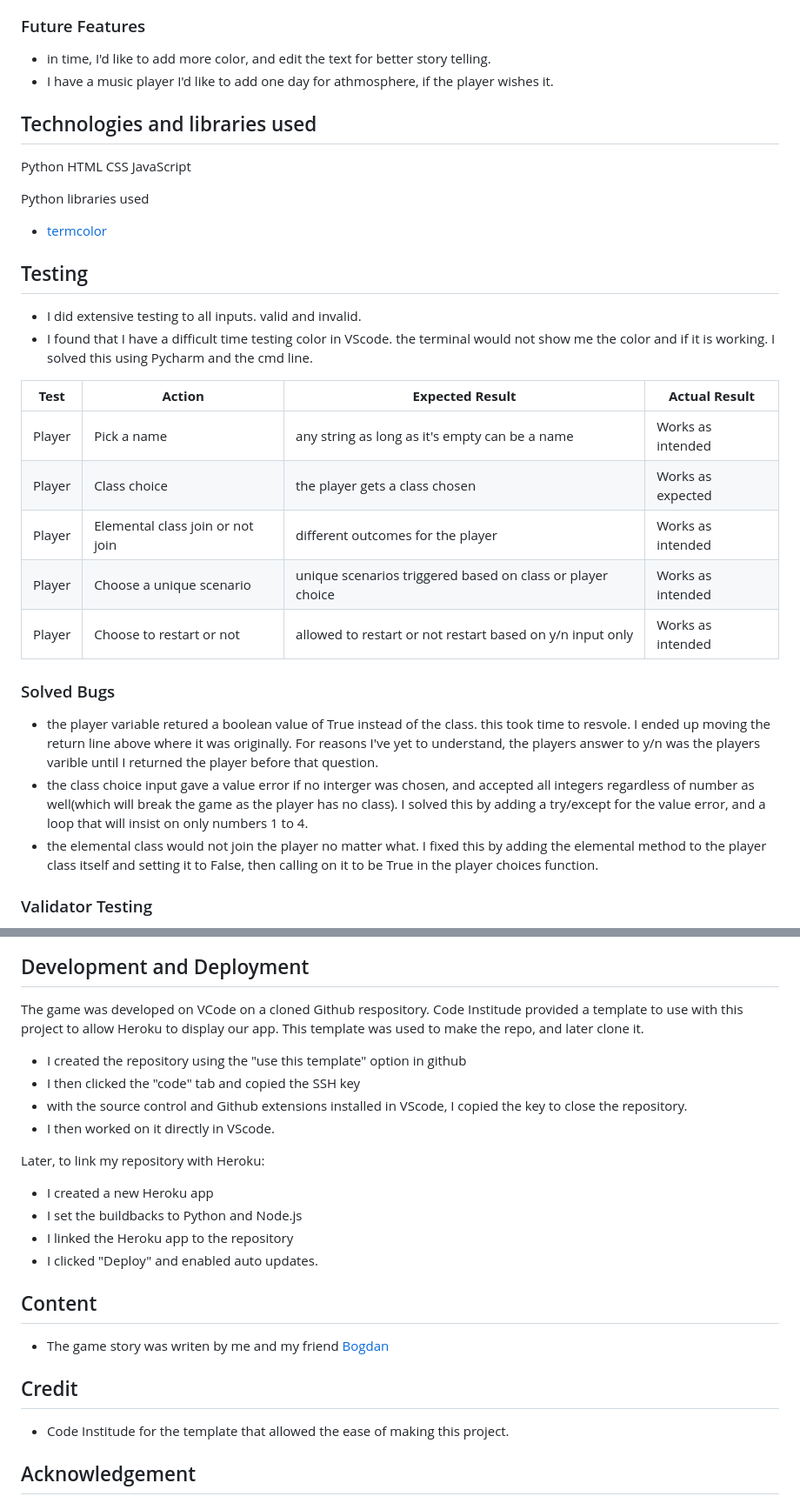
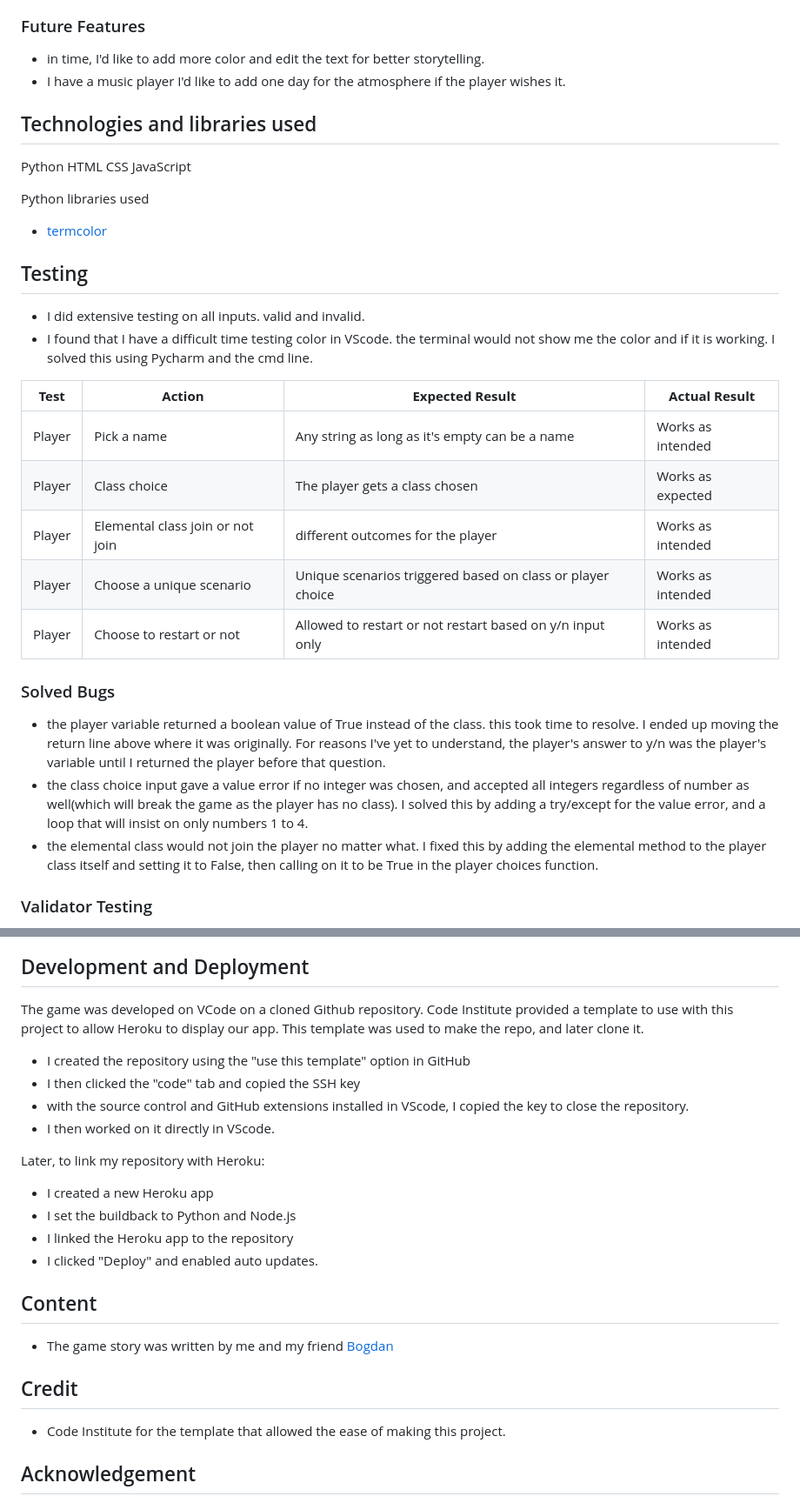
Before and after one commit to Redsskull/Knights-and-Creatues, a Markdown page: README.md, 2 parts joined by grey strips. Shown at 87% size. GitHub-like rendering.

```diff
--- a/README.md
+++ b/README.md
@@ -67,6 +67,6 @@ This application is ment for:
  ### Future Features
- - in time, I'd like to add more color, and edit the text for better story telling.
- - I have a music player I'd like to add one day for athmosphere, if the player wishes it.
+ - in time, I'd like to add more color and edit the text for better storytelling.
+ - I have a music player I'd like to add one day for the atmosphere if the player wishes it.
  ## Technologies and libraries used
 
  Python
@@ -80,21 +80,21 @@ Python libraries used
 
 
 ## Testing
-- I did extensive testing to all inputs. valid and invalid.
+- I did extensive testing on all inputs. valid and invalid.
 - I found that I have a difficult time testing color in VScode. the terminal would not show me the color and if it is working. I solved this using Pycharm and the cmd line.
 
 
 **Test** | **Action** | **Expected Result** | **Actual Result**
 -------- | ------------------- | ------------------- | -----------------
-Player | Pick a name | any string as long as it's empty can be a name | Works as intended
-Player | Class choice| the player gets a class chosen | Works as expected
+Player | Pick a name | Any string as long as it's empty can be a name | Works as intended
+Player | Class choice| The player gets a class chosen | Works as expected
 Player | Elemental class join or not join | different outcomes for the player | Works as intended
-Player | Choose a unique scenario| unique scenarios triggered based on class or player choice| Works as intended
-Player | Choose to restart or not| allowed to restart or not restart based on y/n input only| Works as intended
+Player | Choose a unique scenario| Unique scenarios triggered based on class or player choice| Works as intended
+Player | Choose to restart or not| Allowed to restart or not restart based on y/n input only| Works as intended
 
 ### Solved Bugs
-- the player variable retured a boolean value of True instead of the class. this took time to resvole. I ended up moving the return line above where it was originally. For reasons I've yet to understand, the players answer to y/n was the players varible until I returned the player before that question.
-- the class choice input gave a value error if no interger was chosen, and accepted all integers regardless of number as well(which will break the game as the player has no class). I solved this by adding a try/except for the value error, and a loop that will insist on only numbers 1 to 4.
+- the player variable returned a boolean value of True instead of the class. this took time to resolve. I ended up moving the return line above where it was originally. For reasons I've yet to understand, the player's answer to y/n was the player's variable until I returned the player before that question.
+- the class choice input gave a value error if no integer was chosen, and accepted all integers regardless of number as well(which will break the game as the player has no class). I solved this by adding a try/except for the value error, and a loop that will insist on only numbers 1 to 4.
 - the elemental class would not join the player no matter what. I fixed this by adding the elemental method to the player class itself and setting it to False, then calling on it to be True in the player choices function.
 
 ### Validator Testing
@@ -102,27 +102,27 @@ Player | Choose to restart or not| allowed to restart or not restart based on y/
 
 ## Development and Deployment
-The game was developed on VCode on a cloned Github respository.
-Code Institude provided a template to use with this project to allow Heroku to display our app.
+The game was developed on VCode on a cloned Github repository.
+Code Institute provided a template to use with this project to allow Heroku to display our app.
 This template was used to make the repo, and later clone it.
- - I created the repository using the "use this template" option in github
+ - I created the repository using the "use this template" option in GitHub
  - I then clicked the "code" tab and copied the SSH key
- - with the source control and Github extensions installed in VScode, I copied the key to close the repository.
+ - with the source control and GitHub extensions installed in VScode, I copied the key to close the repository.
  - I then worked on it directly in VScode.
 
  Later, to link my repository with Heroku:
 
  - I created a new Heroku app
- - I set the buildbacks to Python and Node.js
+ - I set the buildback to Python and Node.js
  - I linked the Heroku app to the repository
  - I clicked "Deploy" and enabled auto updates.
 
 
 
 ## Content
-- The game story was writen by me and my friend [Bogdan](https://www.linkedin.com/in/bogdan-paul-paduraru-b49b8998/)
+- The game story was written by me and my friend [Bogdan](https://www.linkedin.com/in/bogdan-paul-paduraru-b49b8998/)
 
 ## Credit
- - Code Institude for the template that allowed the ease of making this project.
+ - Code Institute for the template that allowed the ease of making this project.
 
 
 ## Acknowledgement
```
Also changed, not shown: other parts of README.md (+13 -13 lines).
